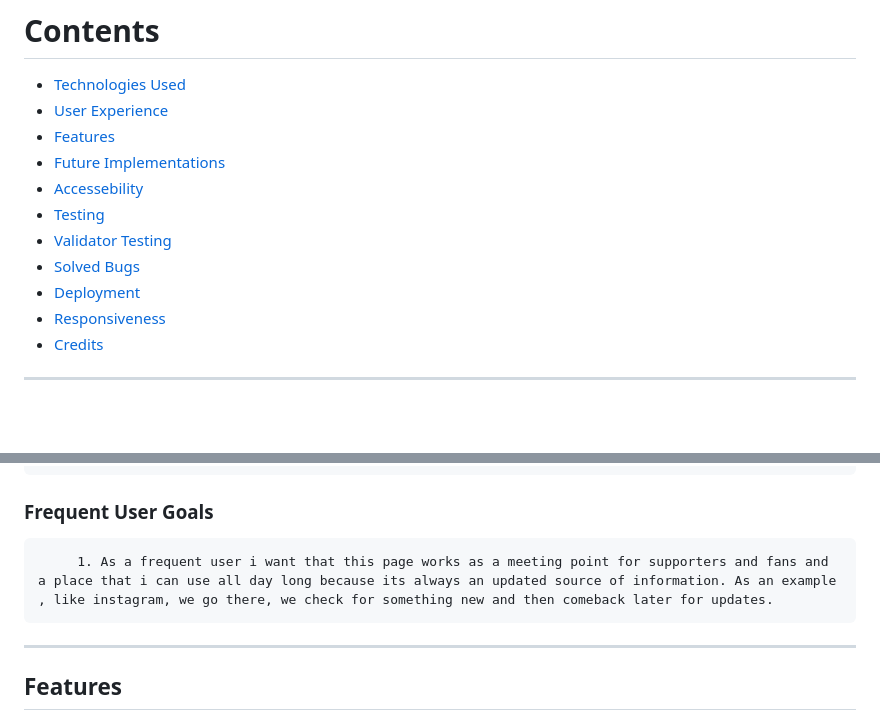
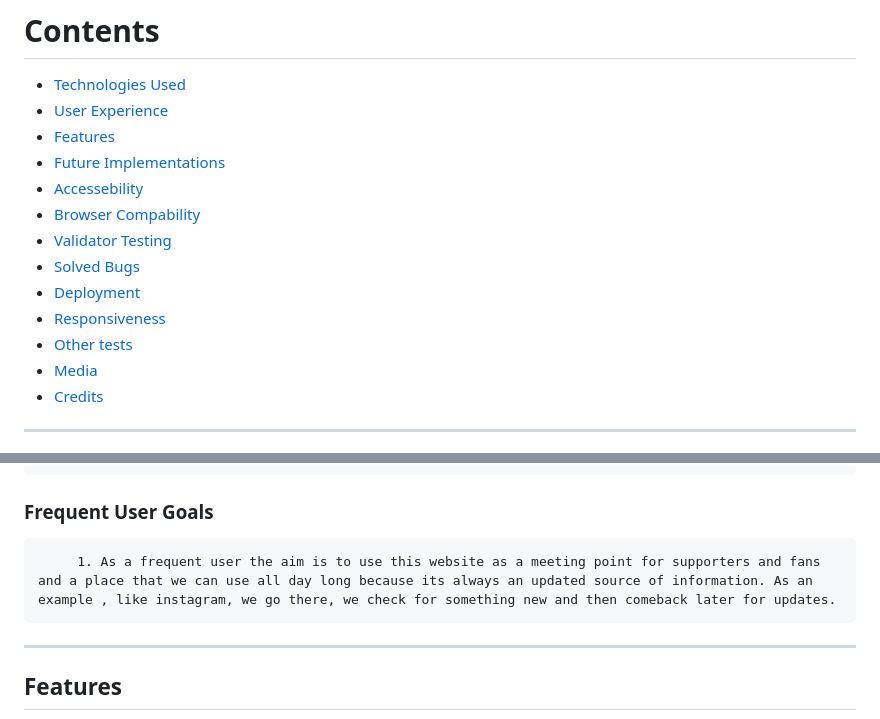
Before and after one commit to CVilares/Sporting-Portugal, a Markdown page: README.md, 2 parts joined by grey strips. GitHub-like rendering; blank space fills up the shorter version.

```diff
--- a/README.md
+++ b/README.md
@@ -17,11 +17,13 @@ Welcome to [Sporting Portugal](https://cvilares.github.io/Sporting-Portugal/)
 * [Features](#features)
 * [Future Implementations](#future-implementations)
 * [Accessebility](#accessebility)
-* [Testing](#testing)
+* [Browser Compability](#Browser-Compatibility)
 * [Validator Testing](#validator-testing)
 * [Solved Bugs](#solved-bugs)
 * [Deployment](#deployment)
 * [Responsiveness](#responsiveness)
+* [Other tests](#Other-tests)
+* [Media](#media)
 * [Credits](#credits)
 
 - - -
@@ -58,7 +60,7 @@ Welcome to [Sporting Portugal](https://cvilares.github.io/Sporting-Portugal/)
         3. As a Returning Visitor, I want to be able to contact the organisation to give feedback or ask questions.
 
 ### Frequent User Goals
-         1. As a frequent user i want that this page works as a meeting point for supporters and fans and a place that i can use all day long because its always an updated source of information. As an example , like instagram, we go there, we check for something new and then comeback later for updates.
+         1. As a frequent user the aim is to use this website as a meeting point for supporters and fans and a place that we can use all day long because its always an updated source of information. As an example , like instagram, we go there, we check for something new and then comeback later for updates.
 
 - - -
 
```
Also changed, not shown: other parts of README.md (+28 -6 lines).
